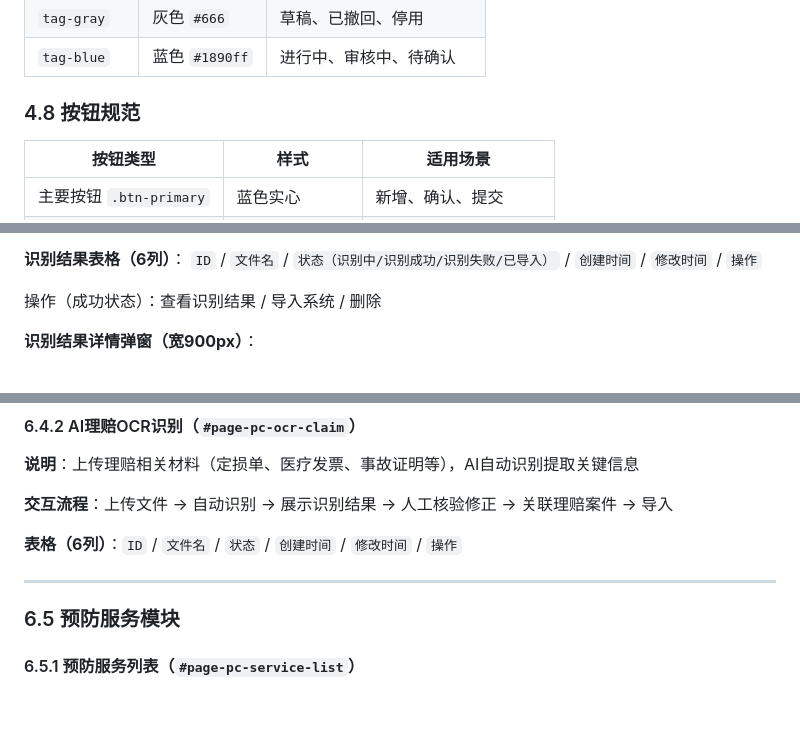
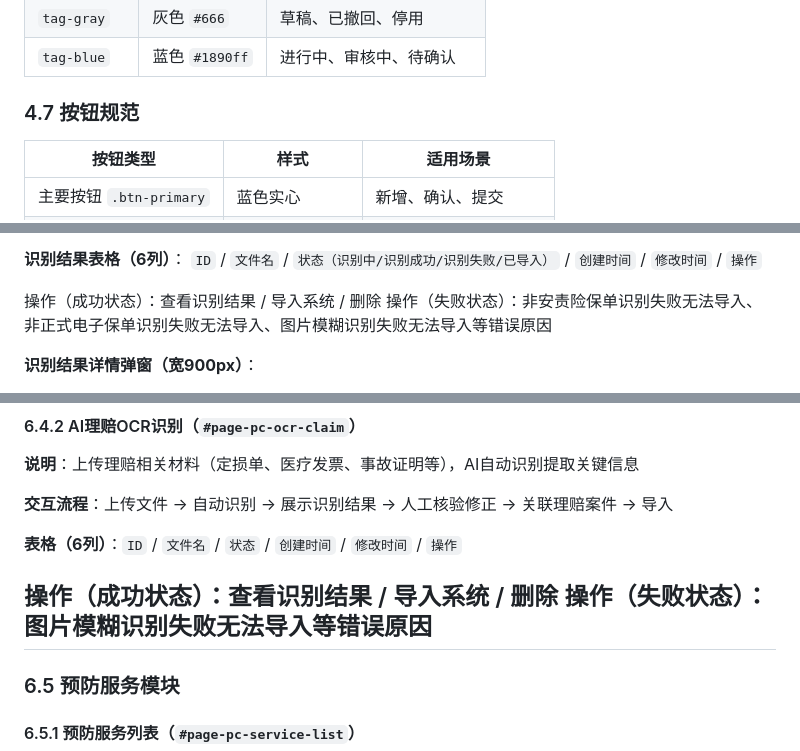
Before and after one commit to LMR0019/my-ai, a Markdown page: 安责险平台3.0开发需求文档.md, 3 parts joined by grey strips. Drawn GitHub-style; blank space fills up the shorter version.

```diff
--- a/安责险平台3.0开发需求文档.md
+++ b/安责险平台3.0开发需求文档.md
@@ -160,7 +147,7 @@ XX市安全生产责任保险信息云平台（安责险平台）是面向安责
 | `tag-gray` | 灰色 `#666` | 草稿、已撤回、停用 |
 | `tag-blue` | 蓝色 `#1890ff` | 进行中、审核中、待确认 |
 
-### 4.8 按钮规范
+### 4.7 按钮规范
 | 按钮类型 | 样式 | 适用场景 |
 |---------|------|---------|
 | 主要按钮 `.btn-primary` | 蓝色实心 | 新增、确认、提交 |
@@ -448,6 +428,7 @@ XX市安全生产责任保险信息云平台（安责险平台）是面向安责
 `ID` / `文件名` / `状态（识别中/识别成功/识别失败/已导入）` / `创建时间` / `修改时间` / `操作`
 
 操作（成功状态）：查看识别结果 / 导入系统 / 删除
+操作（失败状态）：非安责险保单识别失败无法导入、非正式电子保单识别失败无法导入、图片模糊识别失败无法导入等错误原因
 
 **识别结果详情弹窗（宽900px）**：
 - 左：原始文件预览（PDF/图片）
@@ -513,6 +507,8 @@ XX市安全生产责任保险信息云平台（安责险平台）是面向安责
 
 **表格（6列）**：`ID` / `文件名` / `状态` / `创建时间` / `修改时间` / `操作`
 
+操作（成功状态）：查看识别结果 / 导入系统 / 删除
+操作（失败状态）：图片模糊识别失败无法导入等错误原因
 ---
 
 ### 6.5 预防服务模块
```
Also changed, not shown: other parts of 安责险平台3.0开发需求文档.md (+24 -31 lines).
